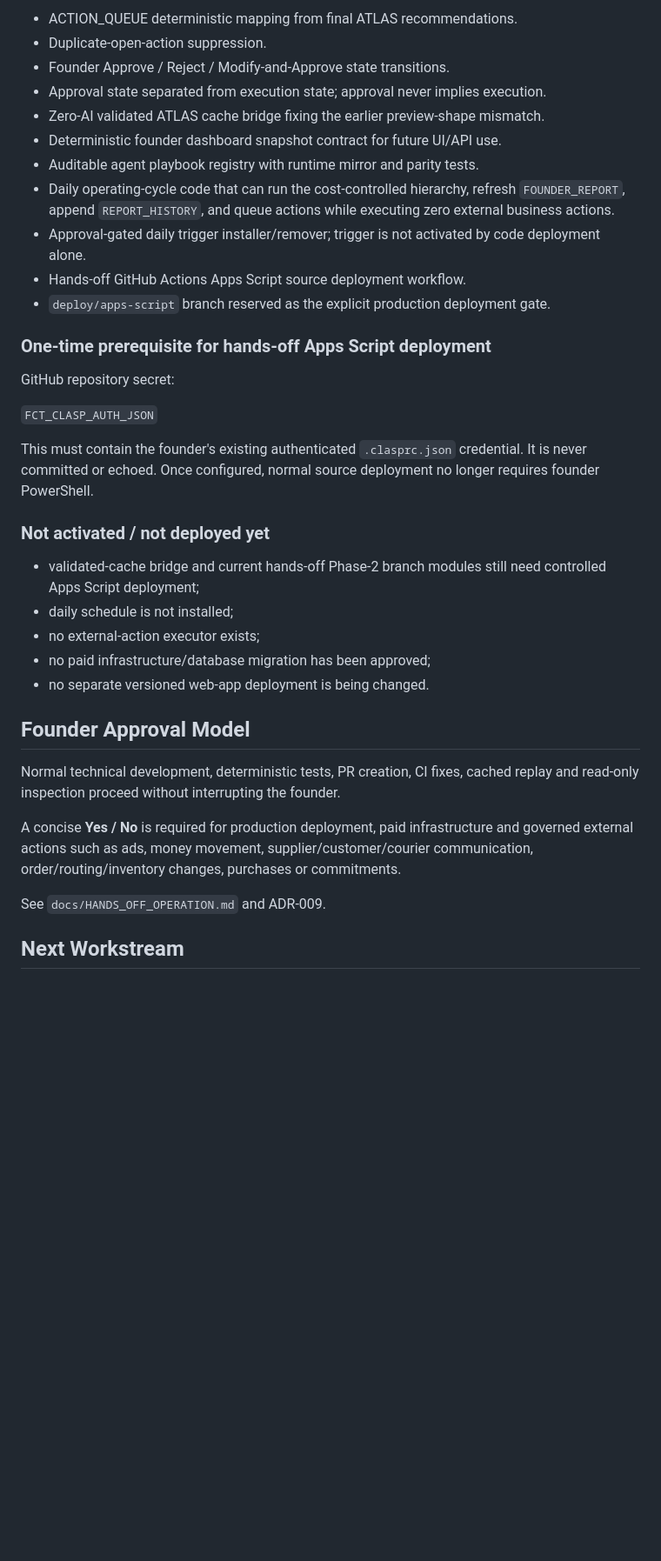
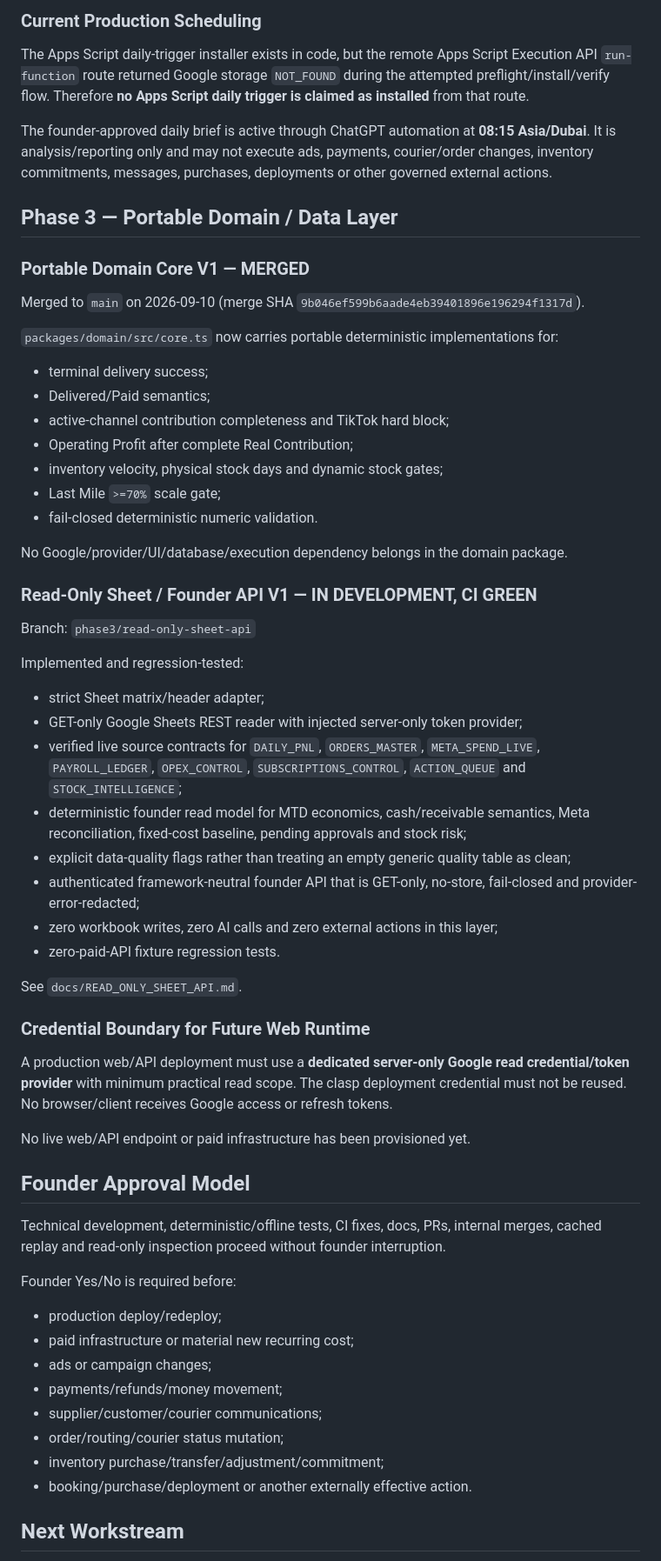
Before and after one commit to modabid/founder-control-tower, a Markdown page: PROJECT_STATE.md, the part around one of its changes. Shown at 87% size. GitHub-like rendering; blank space fills up the shorter version.

Commit message:
docs: reconcile live runtime and Phase 3 project state

```diff
--- a/PROJECT_STATE.md
+++ b/PROJECT_STATE.md
@@ -92,39 +88,65 @@ Existing `ACTION_QUEUE` is reused for Phase 2. V1 keeps the current 24-column A:
 
-- ACTION_QUEUE deterministic mapping from final ATLAS recommendations.
-- Duplicate-open-action suppression.
-- Founder Approve / Reject / Modify-and-Approve state transitions.
-- Approval state separated from execution state; approval never implies execution.
-- Zero-AI validated ATLAS cache bridge fixing the earlier preview-shape mismatch.
-- Deterministic founder dashboard snapshot contract for future UI/API use.
-- Auditable agent playbook registry with runtime mirror and parity tests.
-- Daily operating-cycle code that can run the cost-controlled hierarchy, refresh `FOUNDER_REPORT`, append `REPORT_HISTORY`, and queue actions while executing zero external business actions.
-- Approval-gated daily trigger installer/remover; trigger is not activated by code deployment alone.
-- Hands-off GitHub Actions Apps Script source deployment workflow.
-- `deploy/apps-script` branch reserved as the explicit production deployment gate.
+### Current Production Scheduling
 
-### One-time prerequisite for hands-off Apps Script deployment
+The Apps Script daily-trigger installer exists in code, but the remote Apps Script Execution API `run-function` route returned Google storage `NOT_FOUND` during the attempted preflight/install/verify flow. Therefore **no Apps Script daily trigger is claimed as installed** from that route.
 
-GitHub repository secret:
+The founder-approved daily brief is active through ChatGPT automation at **08:15 Asia/Dubai**. It is analysis/reporting only and may not execute ads, payments, courier/order changes, inventory commitments, messages, purchases, deployments or other governed external actions.
 
-`FCT_CLASP_AUTH_JSON`
+## Phase 3 — Portable Domain / Data Layer
 
-This must contain the founder's existing authenticated `.clasprc.json` credential. It is never committed or echoed. Once configured, normal source deployment no longer requires founder PowerShell.
+### Portable Domain Core V1 — MERGED
 
-### Not activated / not deployed yet
+Merged to `main` on 2026-09-10 (merge SHA `9b046ef599b6aade4eb39401896e196294f1317d`).
 
-- validated-cache bridge and current hands-off Phase-2 branch modules still need controlled Apps Script deployment;
-- daily schedule is not installed;
-- no external-action executor exists;
-- no paid infrastructure/database migration has been approved;
-- no separate versioned web-app deployment is being changed.
+`packages/domain/src/core.ts` now carries portable deterministic implementations for:
+
+- terminal delivery success;
+- Delivered/Paid semantics;
+- active-channel contribution completeness and TikTok hard block;
+- Operating Profit after complete Real Contribution;
+- inventory velocity, physical stock days and dynamic stock gates;
+- Last Mile `>=70%` scale gate;
+- fail-closed deterministic numeric validation.
+
+No Google/provider/UI/database/execution dependency belongs in the domain package.
+
+### Read-Only Sheet / Founder API V1 — IN DEVELOPMENT, CI GREEN
+
+Branch: `phase3/read-only-sheet-api`
+
+Implemented and regression-tested:
+
+- strict Sheet matrix/header adapter;
+- GET-only Google Sheets REST reader with injected server-only token provider;
+- verified live source contracts for `DAILY_PNL`, `ORDERS_MASTER`, `META_SPEND_LIVE`, `PAYROLL_LEDGER`, `OPEX_CONTROL`, `SUBSCRIPTIONS_CONTROL`, `ACTION_QUEUE` and `STOCK_INTELLIGENCE`;
+- deterministic founder read model for MTD economics, cash/receivable semantics, Meta reconciliation, fixed-cost baseline, pending approvals and stock risk;
+- explicit data-quality flags rather than treating an empty generic quality table as clean;
+- authenticated framework-neutral founder API that is GET-only, no-store, fail-closed and provider-error-redacted;
+- zero workbook writes, zero AI calls and zero external actions in this layer;
+- zero-paid-API fixture regression tests.
+
+See `docs/READ_ONLY_SHEET_API.md`.
+
+### Credential Boundary for Future Web Runtime
+
+A production web/API deployment must use a **dedicated server-only Google read credential/token provider** with minimum practical read scope. The clasp deployment credential must not be reused. No browser/client receives Google access or refresh tokens.
+
+No live web/API endpoint or paid infrastructure has been provisioned yet.
 
 ## Founder Approval Model
 
-Normal technical development, deterministic tests, PR creation, CI fixes, cached replay and read-only inspection proceed without interrupting the founder.
+Technical development, deterministic/offline tests, CI fixes, docs, PRs, internal merges, cached replay and read-only inspection proceed without founder interruption.
 
-A concise **Yes / No** is required for production deployment, paid infrastructure and governed external actions such as ads, money movement, supplier/customer/courier communication, order/routing/inventory changes, purchases or commitments.
+Founder Yes/No is required before:
 
-See `docs/HANDS_OFF_OPERATION.md` and ADR-009.
+- production deploy/redeploy;
+- paid infrastructure or material new recurring cost;
+- ads or campaign changes;
+- payments/refunds/money movement;
+- supplier/customer/courier communications;
+- order/routing/courier status mutation;
+- inventory purchase/transfer/adjustment/commitment;
+- booking/purchase/deployment or another externally effective action.
 
 ## Next Workstream
 
```
Also changed, not shown: other parts of PROJECT_STATE.md (+40 -44 lines).
